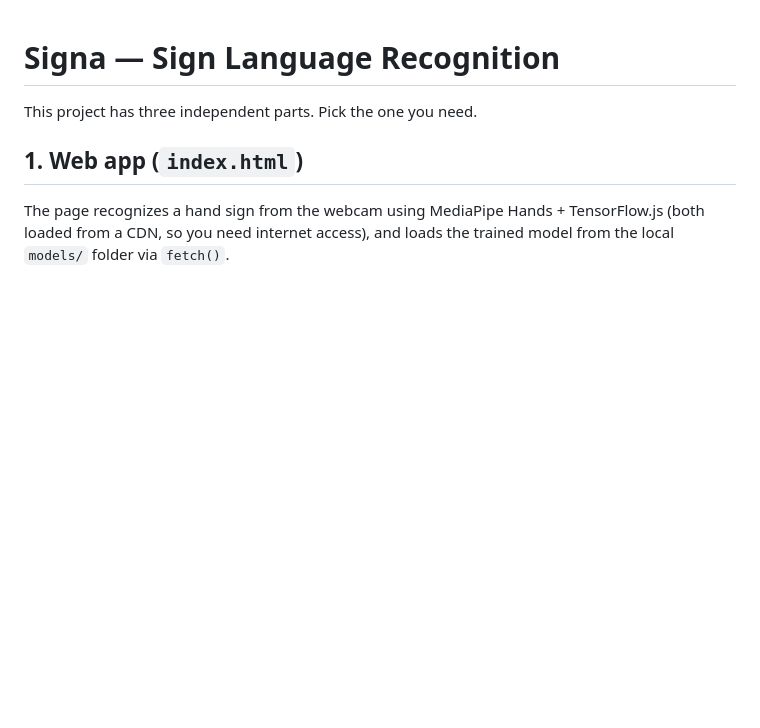
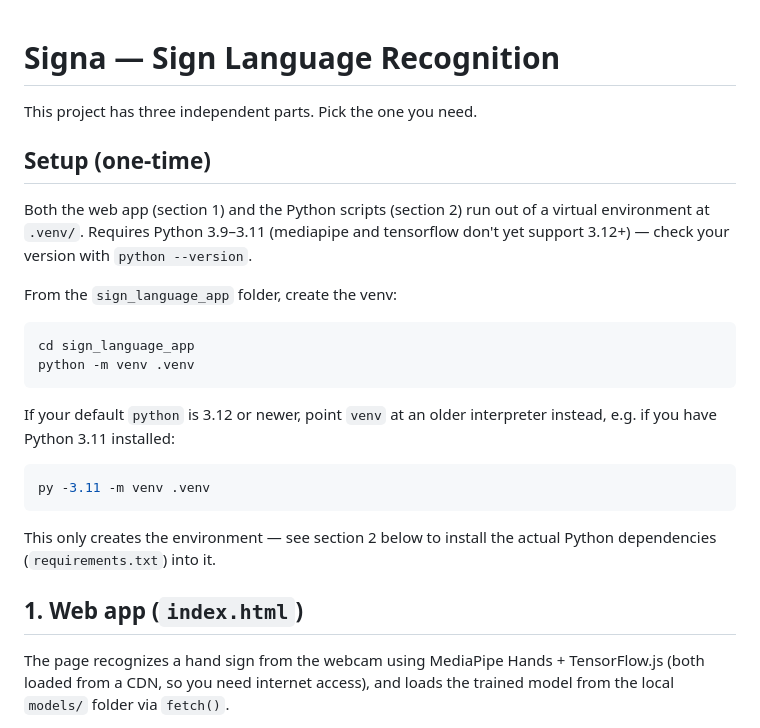
Before and after one commit to arabdulrehman620-hue/sign-language-interpreter, a Markdown page: README.md, the part around the change. Drawn GitHub-style; blank space fills up the shorter version.

Commit message:
Add venv setup steps to README
Installation instructions assumed .venv already existed; add the
missing steps to create it before install/run sections.

````diff
--- a/README.md
+++ b/README.md
@@ -1,6 +1,29 @@
 # Signa — Sign Language Recognition
 
 This project has three independent parts. Pick the one you need.
+
+## Setup (one-time)
+
+Both the web app (section 1) and the Python scripts (section 2) run out of a virtual
+environment at `.venv/`. Requires Python 3.9–3.11 (mediapipe and tensorflow don't yet
+support 3.12+) — check your version with `python --version`.
+
+From the `sign_language_app` folder, create the venv:
+
+```powershell
+cd sign_language_app
+python -m venv .venv
+```
+
+If your default `python` is 3.12 or newer, point `venv` at an older interpreter instead,
+e.g. if you have Python 3.11 installed:
+
+```powershell
+py -3.11 -m venv .venv
+```
+
+This only creates the environment — see section 2 below to install the actual Python
+dependencies (`requirements.txt`) into it.
 
 ## 1. Web app (`index.html`)
 
````
